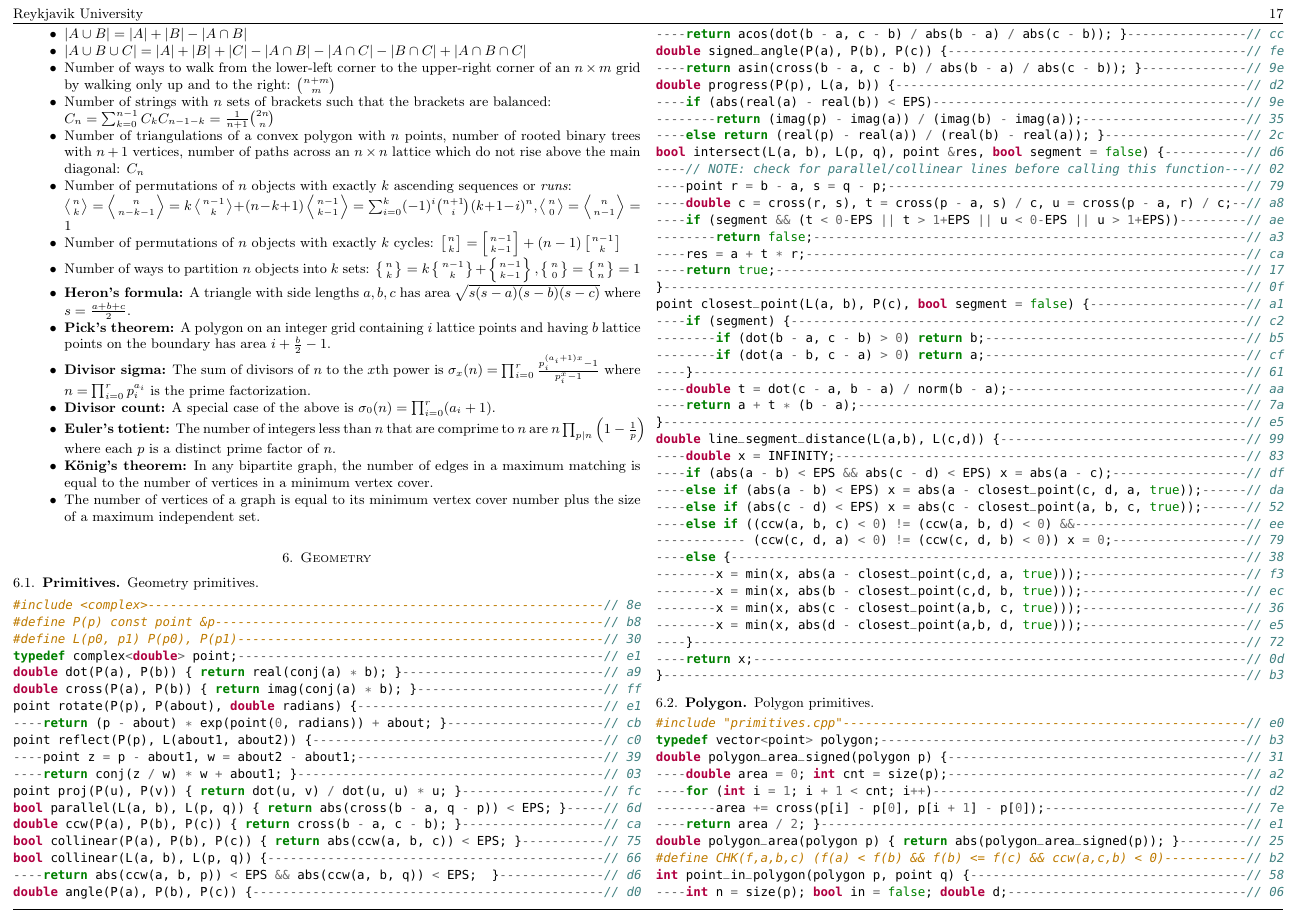
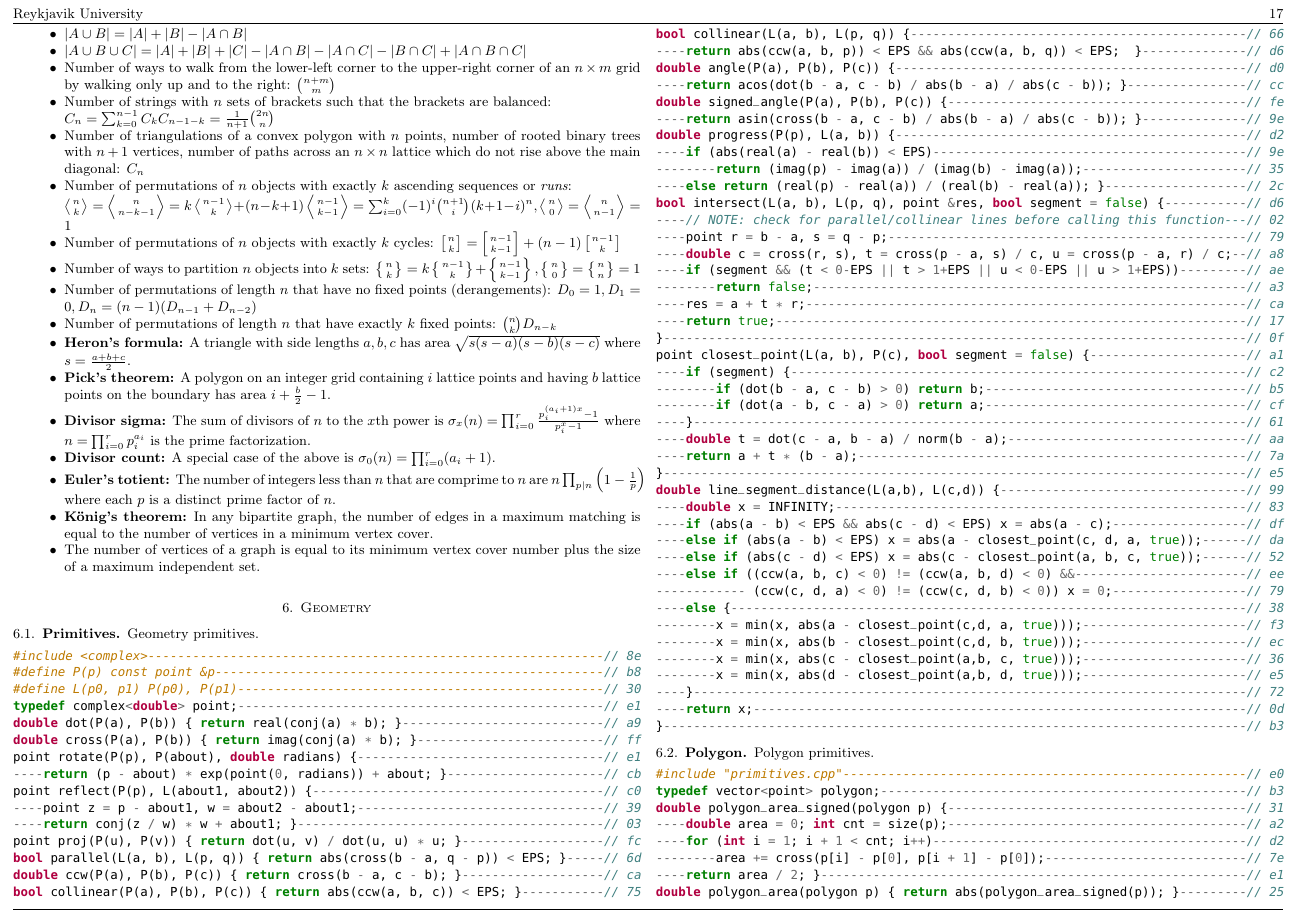
Before and after one commit to SuprDewd/CompetitiveProgramming, a LaTeX paper (comprog.tex): page 17 of 21. The pictures show the PDF file comprog.pdf that the author committed with the source.

Commit message:
Added formulas for permutations with a specific amount of fixed points.

```diff
--- a/comprog.tex
+++ b/comprog.tex
@@ -356,6 +356,11 @@ syn on | colorscheme slate
                 $\left\{n \atop k\right\} = k\left\{n-1 \atop k\right\} +
                 \left\{n-1 \atop k-1\right\}, \left\{n\atop 0\right\} =
                 \left\{n\atop n\right\} = 1$
+            \item Number of permutations of length $n$ that have no fixed
+                points (derangements): $D_0 = 1, D_1 = 0, D_n = (n - 1)(D_{n-1}
+                + D_{n-2})$
+            \item Number of permutations of length $n$ that have exactly $k$
+                fixed points: $\binom{n}{k} D_{n-k}$
             \item \textbf{Heron's formula:} A triangle with side lengths
                 $a,b,c$ has area $\sqrt{s(s-a)(s-b)(s-c)}$ where $s =
                 \frac{a+b+c}{2}$.
```
Also changed, not shown: comprog.pdf.
